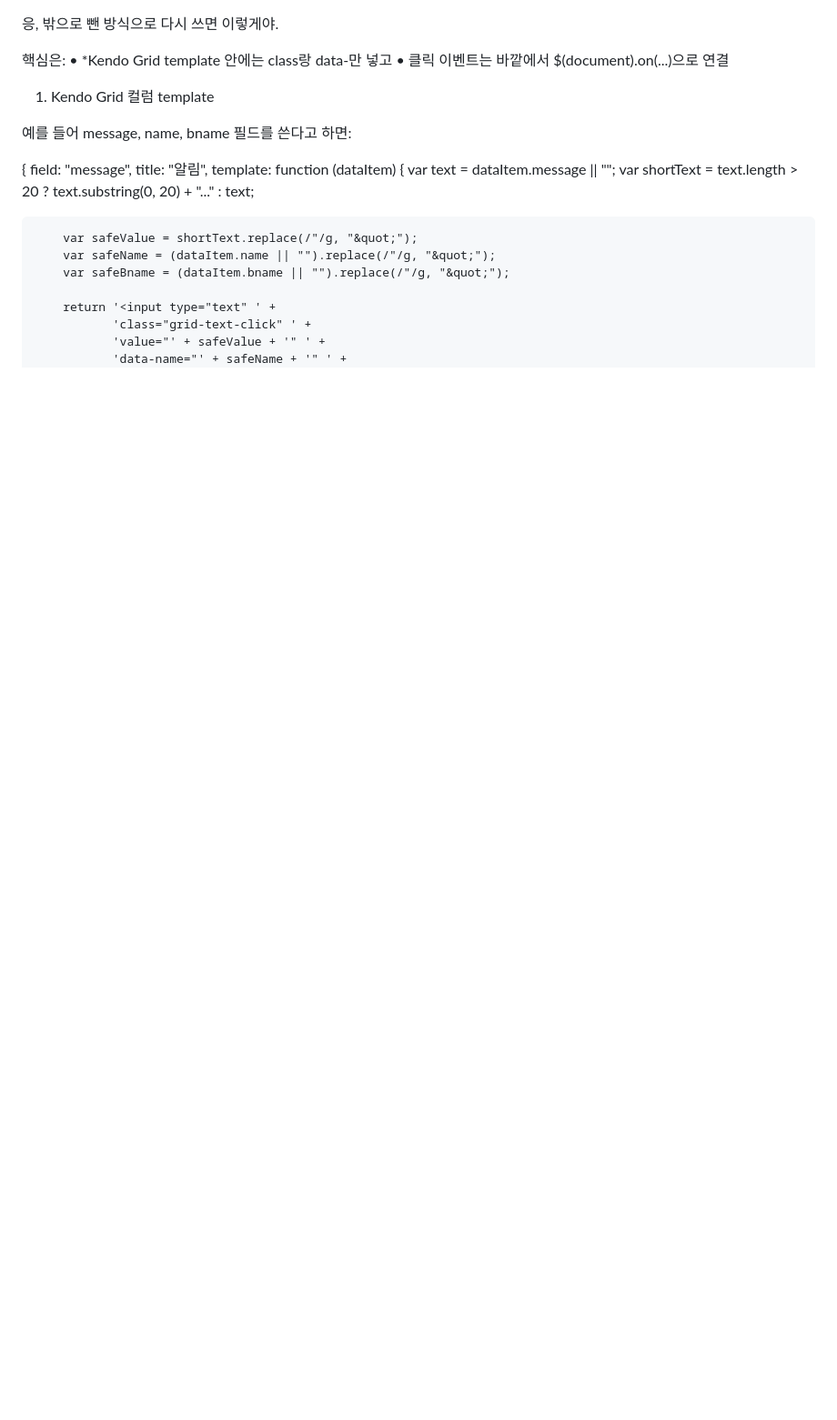
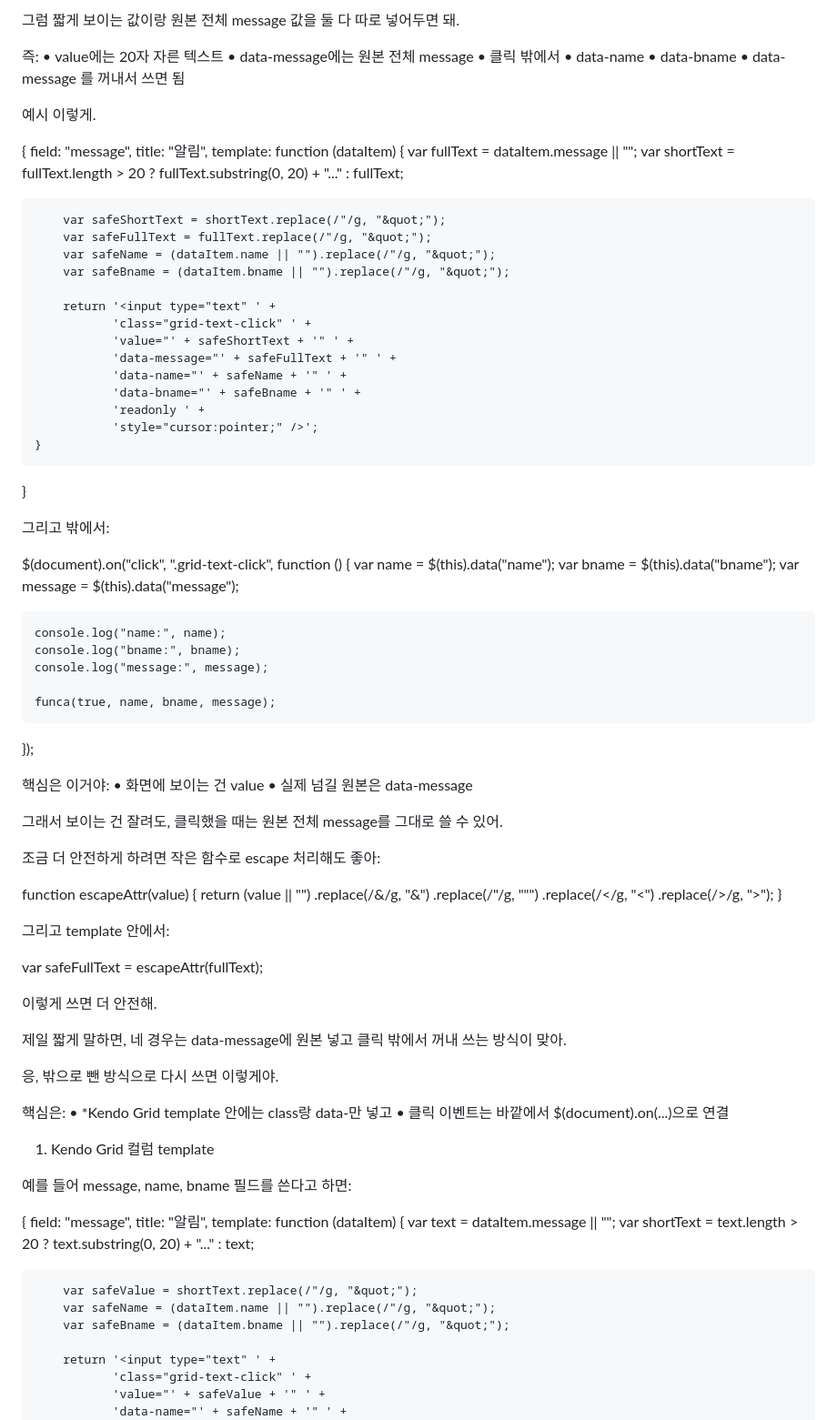
Before and after one commit to roycekim84/royce-site, a Markdown page: work.md, the part around the change. Shown at 91% size. GitHub-like rendering; blank space fills up the shorter version.

Commit message:
work.md 업데이트

```diff
--- a/work.md
+++ b/work.md
@@ -1,3 +1,77 @@
+그럼 짧게 보이는 값이랑 원본 전체 message 값을 둘 다 따로 넣어두면 돼.
+
+즉:
+	•	value에는 20자 자른 텍스트
+	•	data-message에는 원본 전체 message
+	•	클릭 밖에서
+	•	data-name
+	•	data-bname
+	•	data-message
+를 꺼내서 쓰면 됨
+
+예시 이렇게.
+
+{
+    field: "message",
+    title: "알림",
+    template: function (dataItem) {
+        var fullText = dataItem.message || "";
+        var shortText = fullText.length > 20 ? fullText.substring(0, 20) + "..." : fullText;
+
+        var safeShortText = shortText.replace(/"/g, "&quot;");
+        var safeFullText = fullText.replace(/"/g, "&quot;");
+        var safeName = (dataItem.name || "").replace(/"/g, "&quot;");
+        var safeBname = (dataItem.bname || "").replace(/"/g, "&quot;");
+
+        return '<input type="text" ' +
+               'class="grid-text-click" ' +
+               'value="' + safeShortText + '" ' +
+               'data-message="' + safeFullText + '" ' +
+               'data-name="' + safeName + '" ' +
+               'data-bname="' + safeBname + '" ' +
+               'readonly ' +
+               'style="cursor:pointer;" />';
+    }
+}
+
+그리고 밖에서:
+
+$(document).on("click", ".grid-text-click", function () {
+    var name = $(this).data("name");
+    var bname = $(this).data("bname");
+    var message = $(this).data("message");
+
+    console.log("name:", name);
+    console.log("bname:", bname);
+    console.log("message:", message);
+
+    funca(true, name, bname, message);
+});
+
+핵심은 이거야:
+	•	화면에 보이는 건 value
+	•	실제 넘길 원본은 data-message
+
+그래서 보이는 건 잘려도, 클릭했을 때는 원본 전체 message를 그대로 쓸 수 있어.
+
+조금 더 안전하게 하려면 작은 함수로 escape 처리해도 좋아:
+
+function escapeAttr(value) {
+    return (value || "")
+        .replace(/&/g, "&amp;")
+        .replace(/"/g, "&quot;")
+        .replace(/</g, "&lt;")
+        .replace(/>/g, "&gt;");
+}
+
+그리고 template 안에서:
+
+var safeFullText = escapeAttr(fullText);
+
+이렇게 쓰면 더 안전해.
+
+제일 짧게 말하면, 네 경우는 data-message에 원본 넣고 클릭 밖에서 꺼내 쓰는 방식이 맞아.
+
 응, 밖으로 뺀 방식으로 다시 쓰면 이렇게야.
 
 핵심은:
```
